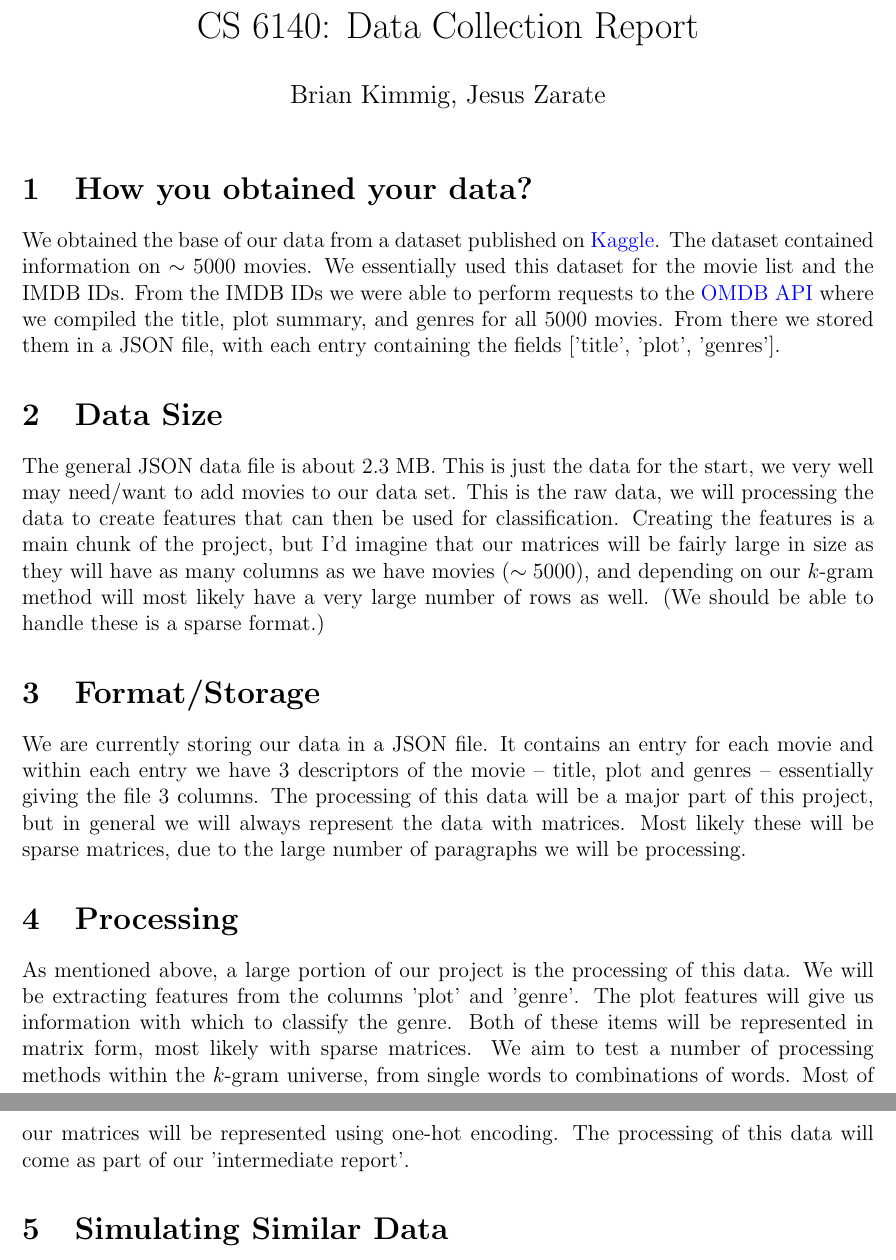
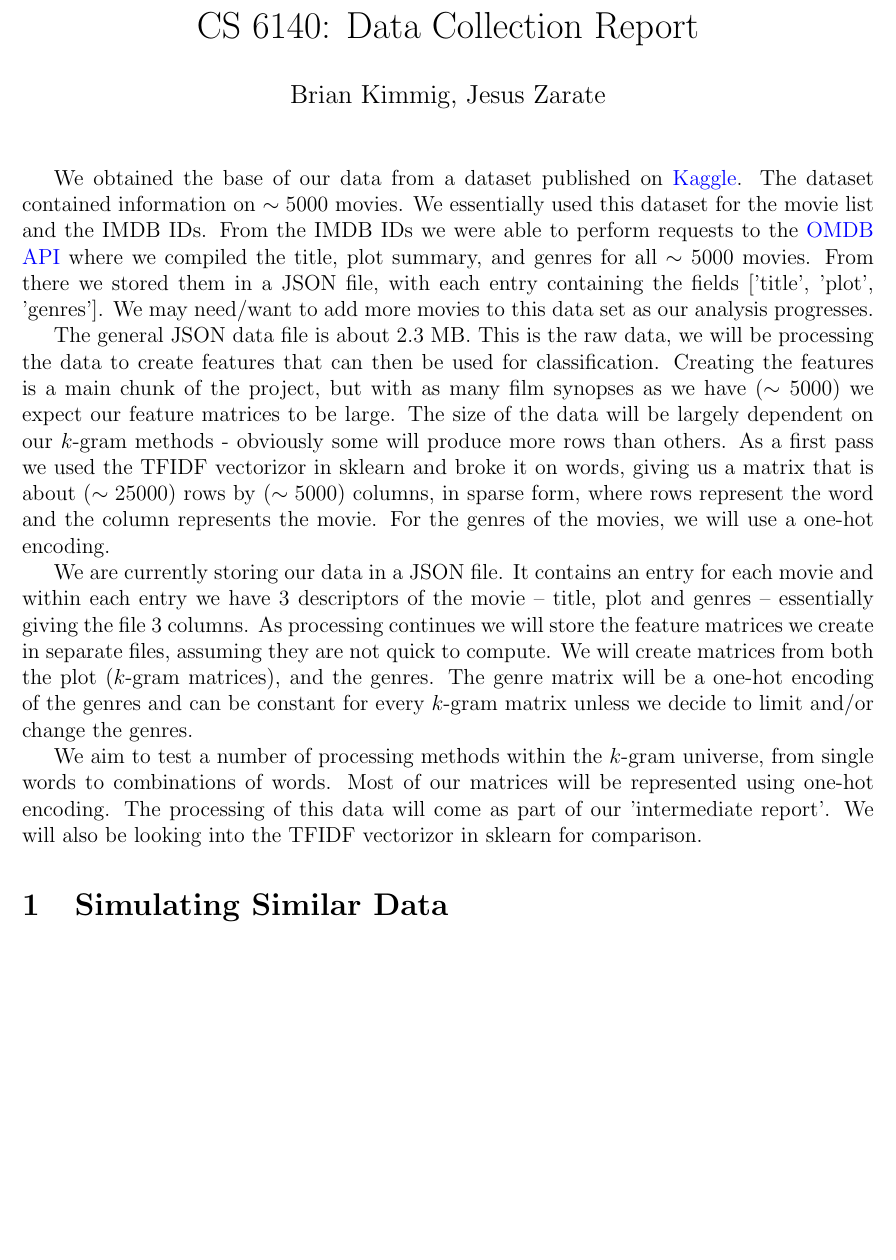
Before and after one commit to bkimmig/data-mining-project, a LaTeX document (data_collection_report/data_collection.tex): two parts of pages 1 and 2 of 2 before the commit and part of the page after it, the two joined at a grey line, cut so that both start at the same text, the shorter picture padded with empty space. Compiled offline with pdfLaTeX.

Commit message:
Cleaned up data collection report

```diff
--- a/data_collection_report/data_collection.tex
+++ b/data_collection_report/data_collection.tex
@@ -10,18 +10,23 @@
 
 \maketitle
 
-\section{How you obtained your data?}
+% \section{How you obtained your data?}
 
-We obtained the base of our data from a dataset published on \href{https://www.kaggle.com/deepmatrix/imdb-5000-movie-dataset}{Kaggle}. The dataset contained information on $\sim5000$ movies. We essentially used this dataset for the movie list and the IMDB IDs. From the IMDB IDs we were able to perform requests to the  \href{https://www.omdbapi.com/}{OMDB API} where we compiled the title, plot summary, and genres for all 5000 movies. From there we stored them in a JSON file, with each entry containing the fields ['title', 'plot', 'genres'].
+We obtained the base of our data from a dataset published on \href{https://www.kaggle.com/deepmatrix/imdb-5000-movie-dataset}{Kaggle}. The dataset contained information on $\sim5000$ movies. We essentially used this dataset for the movie list and the IMDB IDs. From the IMDB IDs we were able to perform requests to the \href{https://www.omdbapi.com/}{OMDB API} where we compiled the title, plot summary, and genres for all $\sim5000$ movies. From there we stored them in a JSON file, with each entry containing the fields ['title', 'plot', 'genres']. We may need/want to add more movies to this data set as our analysis progresses.
 
-\section{Data Size}
-The general JSON data file is about 2.3 MB. This is just the data for the start, we very well may need/want to add movies to our data set. This is the raw data, we will processing the data to create features that can then be used for classification. Creating the features is a main chunk of the project, but I'd imagine that our matrices will be fairly large in size as they will have as many columns as we have movies ($\sim5000$), and depending on our $k$-gram method will most likely have a very large number of rows as well. (We should be able to handle these is a sparse format.)
+% \section{Data Size}
+% The general JSON data file is about 2.3 MB. This is the raw data, we will processing the data to create features that can then be used for classification. Creating the features is a main chunk of the project, but I'd imagine that our matrices will be fairly large in size as they will have as many columns as we have movies ($\sim5000$), and depending on our $k$-gram method will most likely have a very large number of rows as well. (As a first pass, using the TFIDF vecotorizor from sklearn we have about 25,000 rows for the $\sim5000$ movies represented in sparse matrix form)
 
-\section{Format/Storage}
-We are currently storing our data in a JSON file. It contains an entry for each movie and within each entry we have 3 descriptors of the movie -- title, plot and genres -- essentially giving the file 3 columns. The processing of this data will be a major part of this project, but in general we will always represent the data with matrices. Most likely these will be sparse matrices, due to the large number of paragraphs we will be processing.
+The general JSON data file is about 2.3 MB. This is the raw data, we will be processing the data to create features that can then be used for classification. Creating the features is a main chunk of the project, but with as many film synopses as we have ($\sim5000$) we expect our feature matrices to be large. The size of the data will be largely dependent on our $k$-gram methods - obviously some will produce more rows than others. As a first pass we used the TFIDF vectorizor in sklearn and broke it on words, giving us a matrix that is about ($\sim25000$) rows by ($\sim5000$) columns, in sparse form, where rows represent the word and the column represents the movie. For the genres of the movies, we will use a one-hot encoding.
 
-\section{Processing}
-As mentioned above, a large portion of our project is the processing of this data. We will be extracting features from the columns 'plot' and 'genre'. The plot features will give us information with which to classify the genre. Both of these items will be represented in matrix form, most likely with sparse matrices. We aim to test a number of processing methods within the $k$-gram universe, from single words to combinations of words. Most of our matrices will be represented using one-hot encoding. The processing of this data will come as part of our 'intermediate report'.
+
+% \section{Format/Storage}
+We are currently storing our data in a JSON file. It contains an entry for each movie and within each entry we have 3 descriptors of the movie -- title, plot and genres -- essentially giving the file 3 columns. As processing continues we will store the feature matrices we create in separate files, assuming they are not quick to compute. We will create matrices from both the plot ($k$-gram matrices), and the genres. The genre matrix will be a one-hot encoding of the genres and can be constant for every $k$-gram matrix unless we decide to limit and/or change the genres.
+
+% \section{Processing}
+% As mentioned above, a large portion of our project is the processing of this data. We will be extracting features from the columns 'plot' and 'genre'. The plot features will give us information with which to classify the genre. Both of these items will be represented in matrix form, most likely with sparse matrices.
+
+We aim to test a number of processing methods within the $k$-gram universe, from single words to combinations of words. Most of our matrices will be represented using one-hot encoding. The processing of this data will come as part of our 'intermediate report'. We will also be looking into the TFIDF vectorizor in sklearn for comparison.
 
 \section{Simulating Similar Data}
 How would you simulate similar data?
```
Also changed, not shown: data_collection_report/data_collection.pdf.
